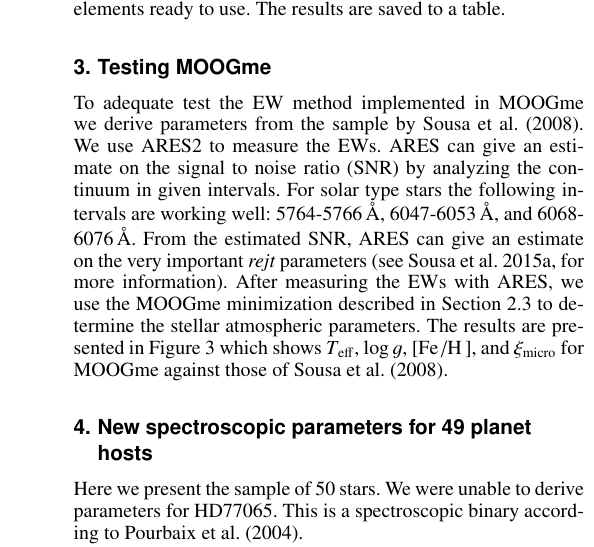
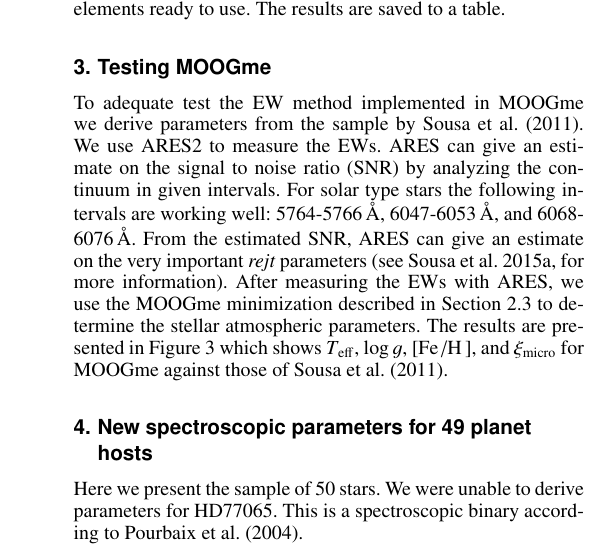
Before and after one commit to andycasey/SWEET-Cat-update, a LaTeX paper (master.tex): part of one column of page 3 of 5, cut so that both start at the same text. Compiled offline with pdfLaTeX.

Commit message:
Use correct reference for the sample

```diff
--- a/master.tex
+++ b/master.tex
@@ -301,13 +301,13 @@ with ARES, we use the MOOGme minimization described in
 Section~\ref{sub:EW_method} to determine the stellar atmospheric parameters.
 The results are presented in Figure~\ref{fig:MOOGmeTest} which shows
 $T_\mathrm{eff}$, $\log g$, [\ion{Fe}/\ion{H}], and $\xi_\mathrm{micro}$
-for MOOGme against those of \citet{Sousa2008a}.
+for MOOGme against those of \citet{Sousa2011}.
 
 \begin{figure}[tpb]
     \centering
     \includegraphics[width=1.0\linewidth,draft]{figures/MOOGmeTest.pdf}
     \caption{Stellar atmospheric parameters derived by MOOGme compared
-    to the sample by \citet{Sousa2008a}.}
+    to the sample by \citet{Sousa2011}.}
     \label{fig:MOOGmeTest}
 \end{figure}
 
```
Also changed, not shown: master.tex (2 more changed lines).
